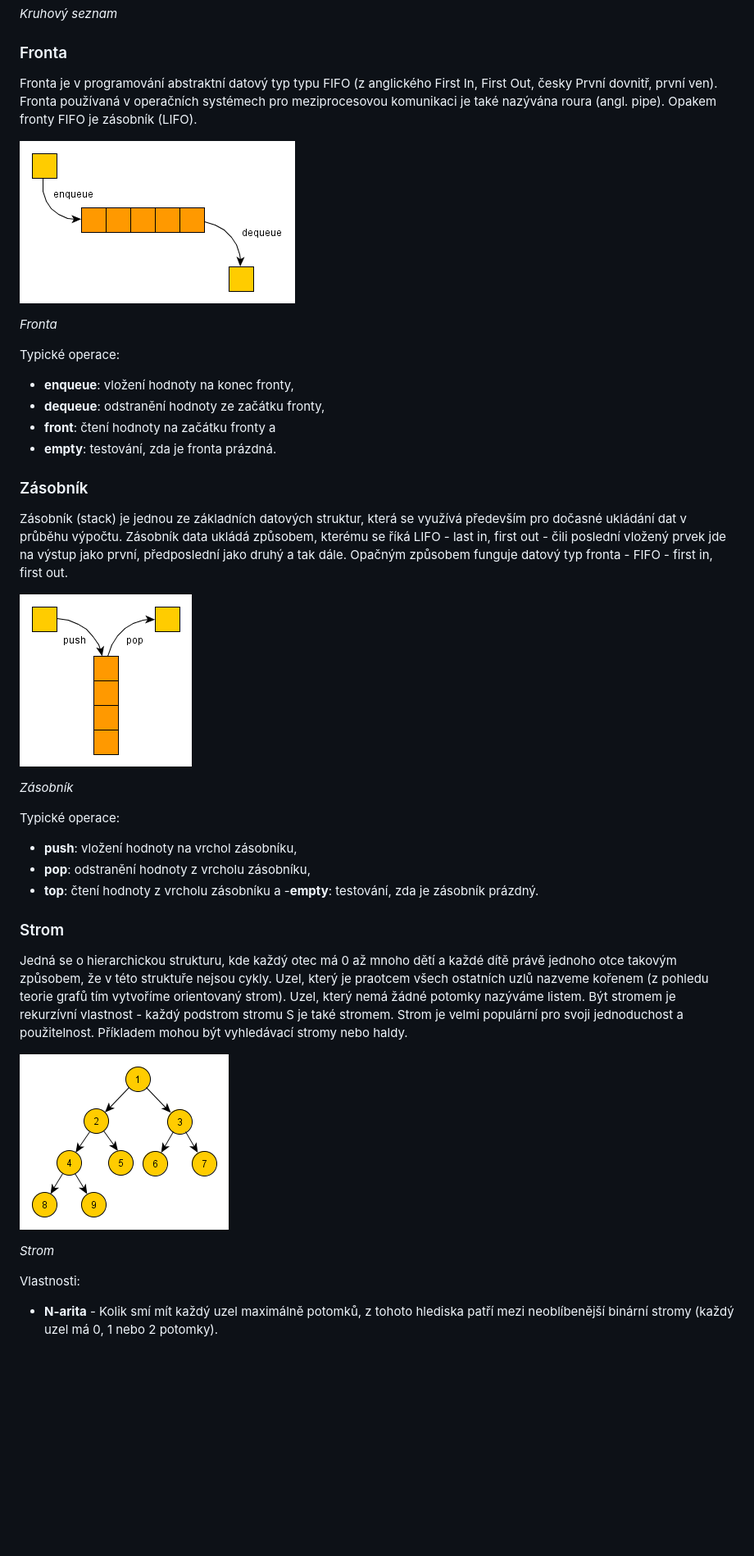
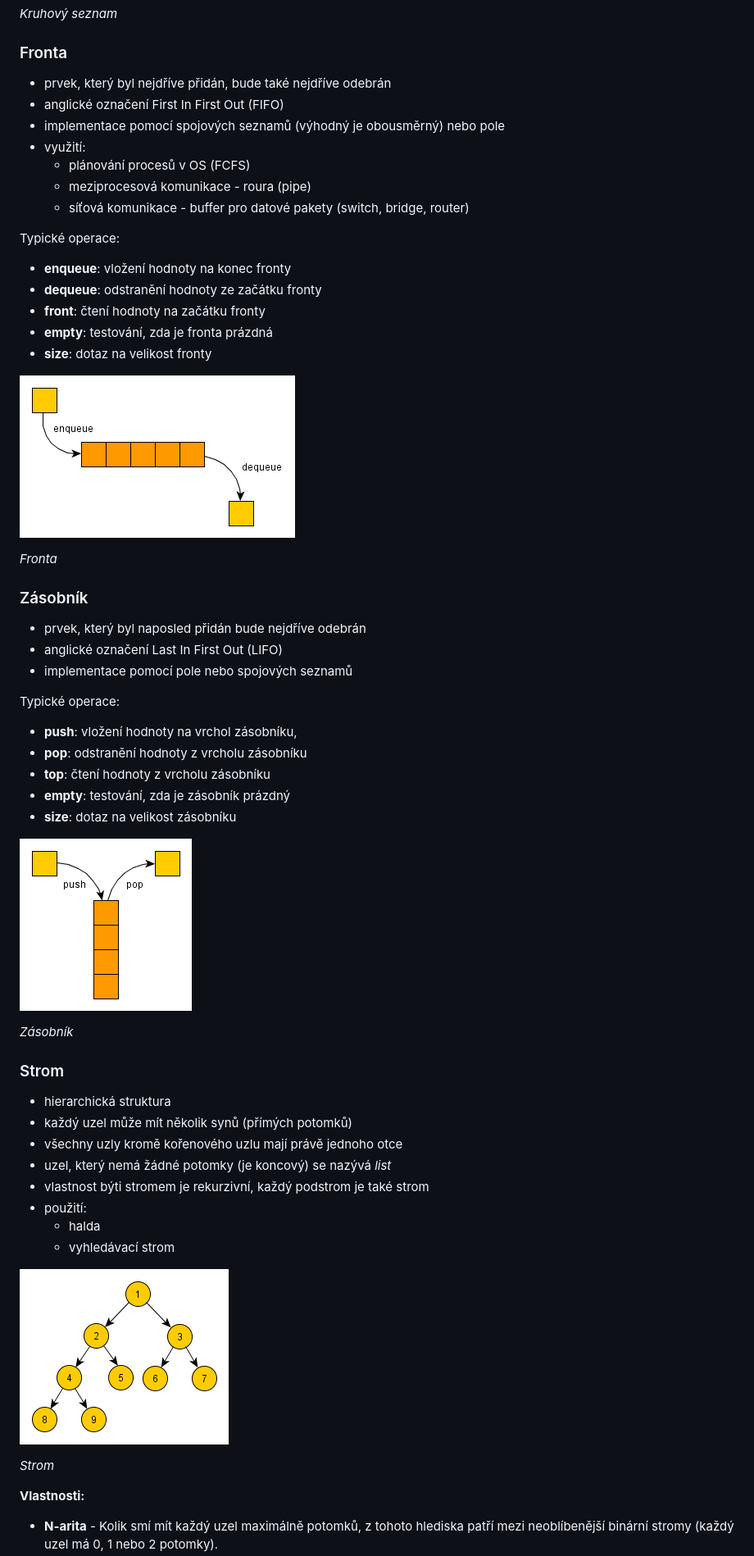
Before and after one commit to nicki-krizek/tul-szz-it-nv, a Markdown page: 29_abstraktni_datove_typy/29_abstraktni_datove_typy.md, the part around the change printed below. Shown: that part at 82% size. GitHub-like rendering; blank space fills up the shorter version.

```diff
--- a/29_abstraktni_datove_typy/29_abstraktni_datove_typy.md
+++ b/29_abstraktni_datove_typy/29_abstraktni_datove_typy.md
@@ -49,40 +84,60 @@ Seznam (Lineární seznam, Spojový seznam) je kontejner určený k ukládání
 *Kruhový seznam*
 
 ### Fronta
-Fronta je v programování abstraktní datový typ typu FIFO (z anglického First In, First Out, česky První dovnitř, první ven). Fronta používaná v operačních systémech pro meziprocesovou komunikaci je také nazývána roura (angl. pipe). Opakem fronty FIFO je zásobník (LIFO).
+
+- prvek, který byl nejdříve přidán, bude také nejdříve odebrán
+- anglické označení First In First Out (FIFO)
+- implementace pomocí spojových seznamů (výhodný je obousměrný) nebo pole
+- využití:
+  - plánování procesů v OS (FCFS)
+  - meziprocesová komunikace - roura (pipe)
+  - síťová komunikace - buffer pro datové pakety (switch, bridge, router)
+
+Typické operace:
+
+- **enqueue**: vložení hodnoty na konec fronty
+- **dequeue**: odstranění hodnoty ze začátku fronty
+- **front**: čtení hodnoty na začátku fronty
+- **empty**: testování, zda je fronta prázdná
+- **size**: dotaz na velikost fronty
 
 ![Fronta](29_fronta.png)
 
 *Fronta*
 
+### Zásobník
+
+- prvek, který byl naposled přidán bude nejdříve odebrán
+- anglické označení Last In First Out (LIFO)
+- implementace pomocí pole nebo spojových seznamů
+
 Typické operace:
 
-- **enqueue**: vložení hodnoty na konec fronty,
-- **dequeue**: odstranění hodnoty ze začátku fronty,
-- **front**: čtení hodnoty na začátku fronty a
-- **empty**: testování, zda je fronta prázdná.
-
-### Zásobník
-Zásobník (stack) je jednou ze základních datových struktur, která se využívá především pro dočasné ukládání dat v průběhu výpočtu. Zásobník data ukládá způsobem, kterému se říká LIFO - last in, first out - čili poslední vložený prvek jde na výstup jako první, předposlední jako druhý a tak dále. Opačným způsobem funguje datový typ fronta - FIFO - first in, first out.
+- **push**: vložení hodnoty na vrchol zásobníku,
+- **pop**: odstranění hodnoty z vrcholu zásobníku
+- **top**: čtení hodnoty z vrcholu zásobníku
+- **empty**: testování, zda je zásobník prázdný
+- **size**: dotaz na velikost zásobníku
 
 ![Zásobník](29_zasobnik.png)
 
 *Zásobník*
 
-Typické operace:
+### Strom
 
-- **push**: vložení hodnoty na vrchol zásobníku,
-- **pop**: odstranění hodnoty z vrcholu zásobníku,
-- **top**: čtení hodnoty z vrcholu zásobníku a
- -**empty**: testování, zda je zásobník prázdný.
-
-### Strom
-Jedná se o hierarchickou strukturu, kde každý otec má 0 až mnoho dětí a každé dítě právě jednoho otce takovým způsobem, že v této struktuře nejsou cykly. Uzel, který je praotcem všech ostatních uzlů nazveme kořenem (z pohledu teorie grafů tím vytvoříme orientovaný strom). Uzel, který nemá žádné potomky nazýváme listem. Být stromem je rekurzívní vlastnost - každý podstrom stromu S je také stromem. Strom je velmi populární pro svoji jednoduchost a použitelnost. Příkladem mohou být vyhledávací stromy nebo haldy.
+- hierarchická struktura
+- každý uzel může mít několik synů (přímých potomků)
+- všechny uzly kromě kořenového uzlu mají právě jednoho otce
+- uzel, který nemá žádné potomky (je koncový) se nazývá *list*
+- vlastnost býti stromem je rekurzivní, každý podstrom je také strom
+- použití:
+  - halda
+  - vyhledávací strom
 
 ![Strom](29_strom.png)
 
 *Strom*
 
-Vlastnosti:
+**Vlastnosti:**
 
 - **N-arita** - Kolik smí mít každý uzel maximálně potomků, z tohoto hlediska patří mezi neoblíbenější binární stromy (každý uzel má 0, 1 nebo 2 potomky).
```
Also changed, not shown: other parts of 29_abstraktni_datove_typy/29_abstraktni_datove_typy.md (+121 -41 lines), 29_abstraktni_datove_typy/29_strom_preorder_inorder_postorder.png (added).
